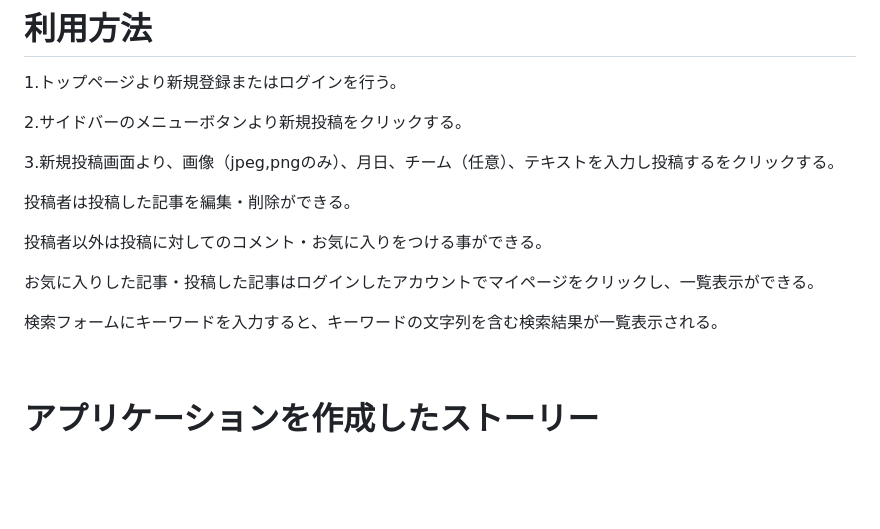
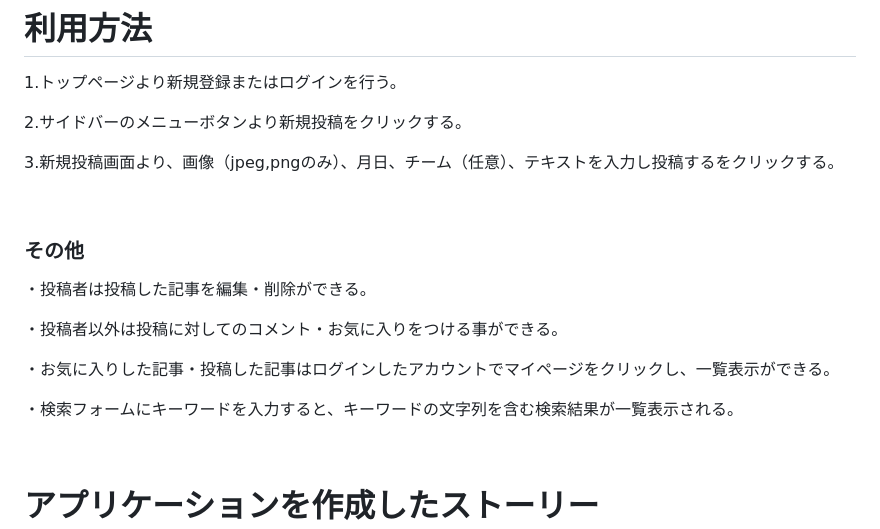
Before and after one commit to takunakashima/gofutbol, a Markdown page: README.md, the part around the change printed below. GitHub-like rendering; blank space fills up the shorter version.

```diff
--- a/README.md
+++ b/README.md
@@ -74,13 +74,17 @@ https://github.com/takunakashima/gofutbol
 
 3.新規投稿画面より、画像（jpeg,pngのみ）、月日、チーム（任意）、テキストを入力し投稿するをクリックする。
 
-投稿者は投稿した記事を編集・削除ができる。
+<br>
 
-投稿者以外は投稿に対してのコメント・お気に入りをつける事ができる。
+### その他
 
-お気に入りした記事・投稿した記事はログインしたアカウントでマイページをクリックし、一覧表示ができる。
+・投稿者は投稿した記事を編集・削除ができる。
 
-検索フォームにキーワードを入力すると、キーワードの文字列を含む検索結果が一覧表示される。
+・投稿者以外は投稿に対してのコメント・お気に入りをつける事ができる。
+
+・お気に入りした記事・投稿した記事はログインしたアカウントでマイページをクリックし、一覧表示ができる。
+
+・検索フォームにキーワードを入力すると、キーワードの文字列を含む検索結果が一覧表示される。
 
 
 
```
Also changed, not shown: other parts of README.md (+5 -5 lines).
